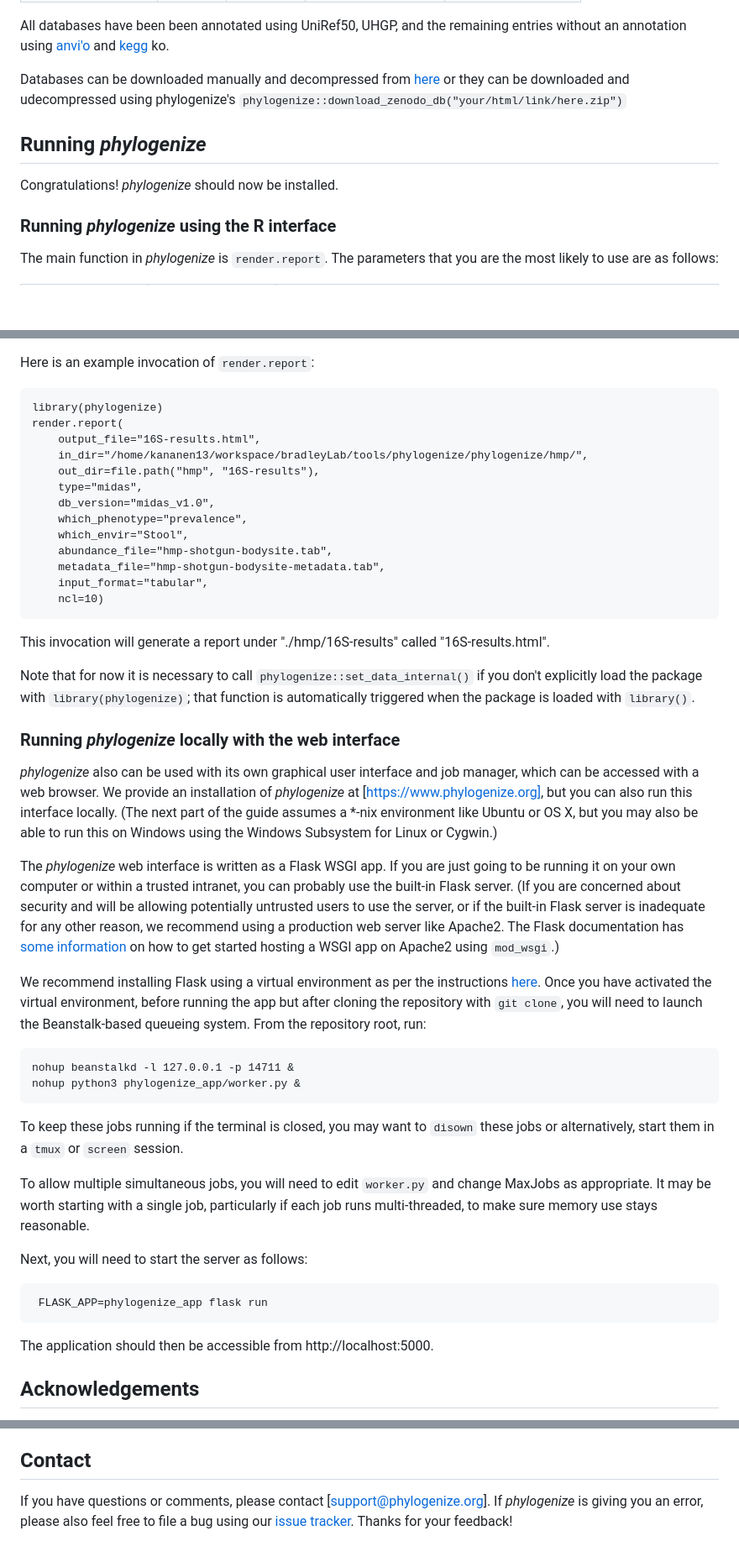
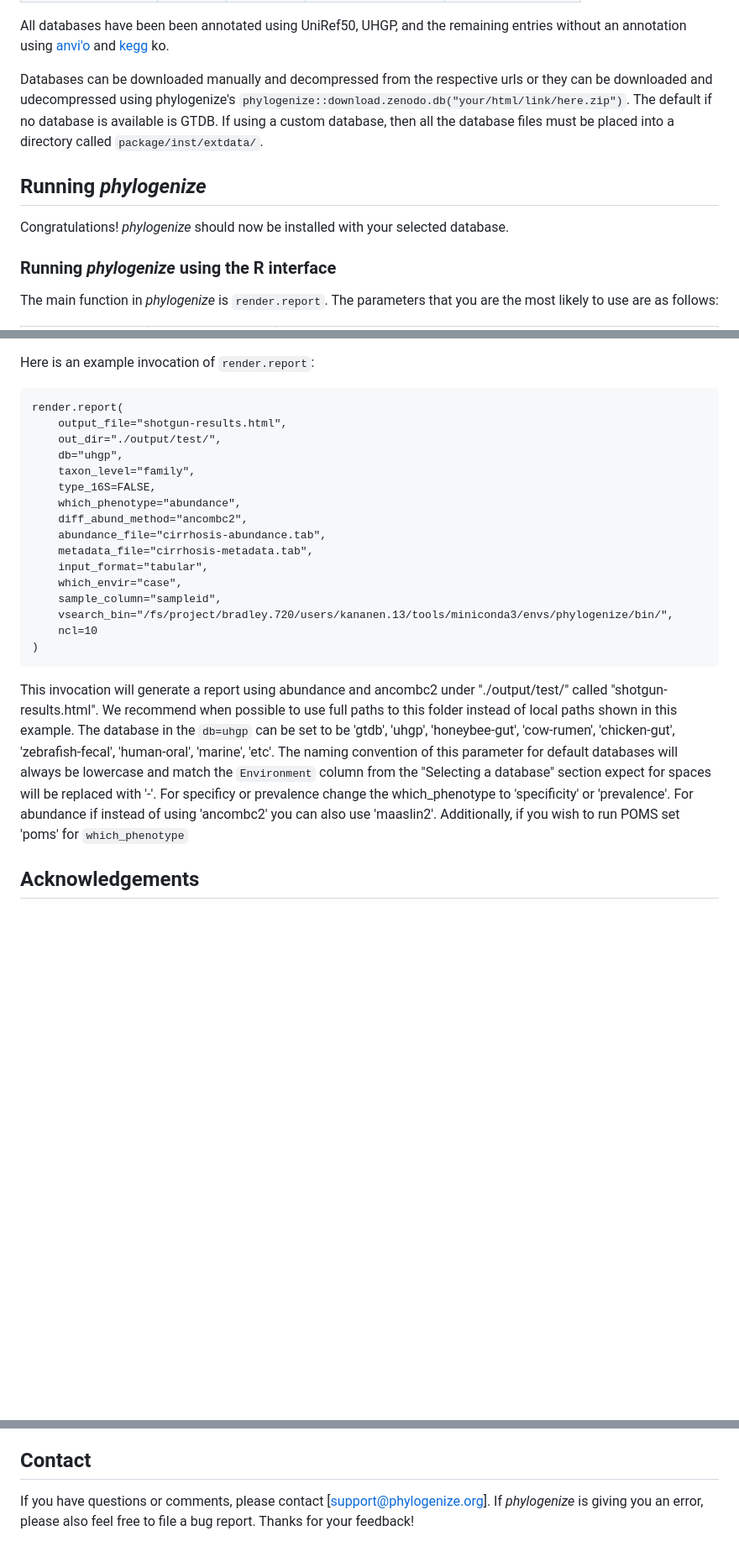
Before and after one commit to pbradleylab/phylogenize, a Markdown page: README.md, 3 parts joined by grey strips. Shown: that part at 84% size. Drawn GitHub-style; blank space fills up the shorter version.

````diff
--- a/README.md
+++ b/README.md
@@ -67,11 +67,11 @@ We have several premade databases that you can select from depending on what is
 
 All databases have been been annotated using UniRef50, UHGP, and the remaining entries without an annotation using [anvi'o](https://peerj.com/articles/1319/) and [kegg](https://www.genome.jp/kegg/pathway.html) ko.
 
-Databases can be downloaded manually and decompressed from [here]() or they can be downloaded and udecompressed using phylogenize's `phylogenize::download_zenodo_db("your/html/link/here.zip")`
+Databases can be downloaded manually and decompressed from the respective urls or they can be downloaded and udecompressed using phylogenize's `phylogenize::download.zenodo.db("your/html/link/here.zip")`. The default if no database is available is GTDB. If using a custom database, then all the database files must be placed into a directory called `package/inst/extdata/`.
 
 ## Running *phylogenize*
 
-Congratulations! *phylogenize* should now be installed.
+Congratulations! *phylogenize* should now be installed with your selected database.
 
 ### Running *phylogenize* using the R interface
 
@@ -99,47 +99,26 @@ Compared to some R packages, passing options to *phylogenize* works a little dif
 
 Here is an example invocation of `render.report`:
 
-~~~~
-library(phylogenize)
+```
 render.report(
-    output_file="16S-results.html",
-    in_dir="/home/kananen13/workspace/bradleyLab/tools/phylogenize/phylogenize/hmp/",
-    out_dir=file.path("hmp", "16S-results"),
-    type="midas",
-    db_version="midas_v1.0",
-    which_phenotype="prevalence",
-    which_envir="Stool",
-    abundance_file="hmp-shotgun-bodysite.tab",
-    metadata_file="hmp-shotgun-bodysite-metadata.tab",
+    output_file="shotgun-results.html",
+    out_dir="./output/test/",
+    db="uhgp",
+    taxon_level="family",
+    type_16S=FALSE,
+    which_phenotype="abundance",
+    diff_abund_method="ancombc2",
+    abundance_file="cirrhosis-abundance.tab",
+    metadata_file="cirrhosis-metadata.tab",
     input_format="tabular",
-    ncl=10)
-~~~~
+    which_envir="case",
+    sample_column="sampleid",
+    vsearch_bin="/fs/project/bradley.720/users/kananen.13/tools/miniconda3/envs/phylogenize/bin/",
+    ncl=10
+)
+```
 
-This invocation will generate a report under "./hmp/16S-results" called "16S-results.html".
-
-Note that for now it is necessary to call `phylogenize::set_data_internal()` if you don't explicitly load the package with `library(phylogenize)`; that function is automatically triggered when the package is loaded with `library()`.
-
-
-### Running *phylogenize* locally with the web interface
-
-*phylogenize* also can be used with its own graphical user interface and job manager, which can be accessed with a web browser. We provide an installation of *phylogenize* at [https://www.phylogenize.org], but you can also run this interface locally. (The next part of the guide assumes a \*-nix environment like Ubuntu or OS X, but you may also be able to run this on Windows using the Windows Subsystem for Linux or Cygwin.)
-
-The *phylogenize* web interface is written as a Flask WSGI app. If you are just going to be running it on your own computer or within a trusted intranet, you can probably use the built-in Flask server. (If you are concerned about security and will be allowing potentially untrusted users to use the server, or if the built-in Flask server is inadequate for any other reason, we recommend using a production web server like Apache2. The Flask documentation has [some information](http://flask.pocoo.org/docs/1.0/deploying/mod_wsgi/) on how to get started hosting a WSGI app on Apache2 using `mod_wsgi`.)
-
-We recommend installing Flask using a virtual environment as per the instructions [here](http://flask.pocoo.org/docs/1.0/installation/). Once you have activated the virtual environment, before running the app but after cloning the repository with `git clone`, you will need to launch the Beanstalk-based queueing system. From the repository root, run:
-
-    nohup beanstalkd -l 127.0.0.1 -p 14711 &
-    nohup python3 phylogenize_app/worker.py &
-
-To keep these jobs running if the terminal is closed, you may want to `disown` these jobs or alternatively, start them in a `tmux` or `screen` session.
-
-To allow multiple simultaneous jobs, you will need to edit `worker.py` and change MaxJobs as appropriate. It may be worth starting with a single job, particularly if each job runs multi-threaded, to make sure memory use stays reasonable.
-
-Next, you will need to start the server as follows:
-
-     FLASK_APP=phylogenize_app flask run
-
-The application should then be accessible from http://localhost:5000.
+This invocation will generate a report using abundance and ancombc2 under "./output/test/" called "shotgun-results.html". We recommend when possible to use full paths to this folder instead of local paths shown in this example. The database in the `db=uhgp` can be set to be 'gtdb', 'uhgp', 'honeybee-gut', 'cow-rumen', 'chicken-gut', 'zebrafish-fecal', 'human-oral', 'marine', 'etc'. The naming convention of this parameter for default databases will always be lowercase and match the `Environment` column from the "Selecting a database" section expect for spaces will be replaced with '-'. For specificy or prevalence change the which_phenotype to 'specificity' or 'prevalence'. For abundance if instead of using 'ancombc2' you can also use 'maaslin2'. Additionally, if you wish to run POMS set 'poms' for `which_phenotype`
 
 ## Acknowledgements
 
@@ -153,4 +133,4 @@ The application should then be accessible from http://localhost:5000.
 
 ## Contact
 
-If you have questions or comments, please contact [support@phylogenize.org]. If *phylogenize* is giving you an error, please also feel free to file a bug using our [issue tracker](https://bitbucket.org/pbradz/phylogenize/issues?status=new&status=open). Thanks for your feedback!
+If you have questions or comments, please contact [support@phylogenize.org]. If *phylogenize* is giving you an error, please also feel free to file a bug report. Thanks for your feedback!
````
Also changed, not shown: other parts of README.md (+2 -1 lines).
